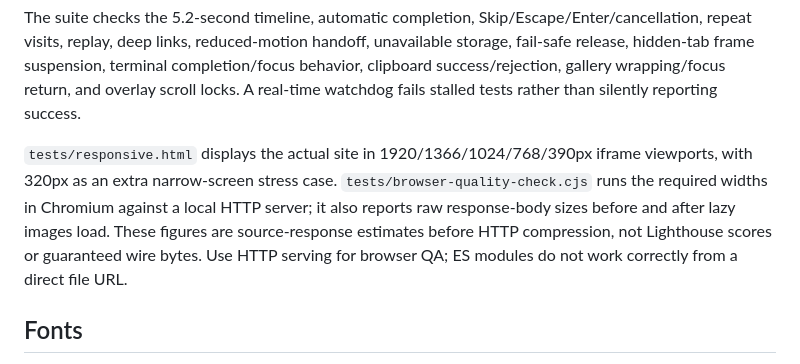
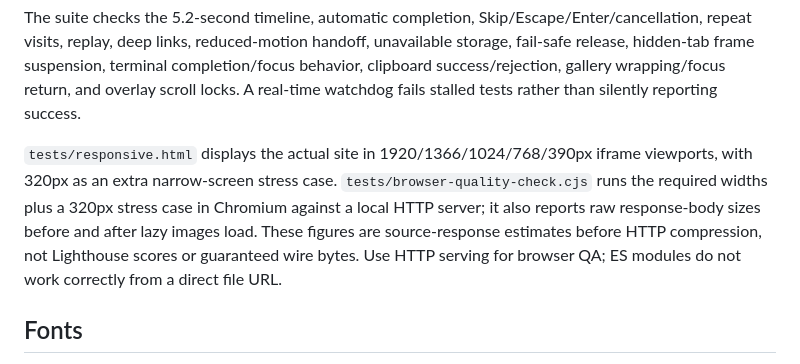
Before and after one commit to ztrace054-x/my-portfolio, a Markdown page: README.md, the part around the change. Drawn GitHub-style.

Commit message:
Document 320px stress QA and focus fix

```diff
--- a/README.md
+++ b/README.md
@@ -105,7 +105,7 @@ The GitHub Actions quality workflow runs both suites and JavaScript module synta
 
 The suite checks the 5.2-second timeline, automatic completion, Skip/Escape/Enter/cancellation, repeat visits, replay, deep links, reduced-motion handoff, unavailable storage, fail-safe release, hidden-tab frame suspension, terminal completion/focus behavior, clipboard success/rejection, gallery wrapping/focus return, and overlay scroll locks. A real-time watchdog fails stalled tests rather than silently reporting success.
 
-`tests/responsive.html` displays the actual site in 1920/1366/1024/768/390px iframe viewports, with 320px as an extra narrow-screen stress case. `tests/browser-quality-check.cjs` runs the required widths in Chromium against a local HTTP server; it also reports raw response-body sizes before and after lazy images load. These figures are source-response estimates before HTTP compression, not Lighthouse scores or guaranteed wire bytes. Use HTTP serving for browser QA; ES modules do not work correctly from a direct file URL.
+`tests/responsive.html` displays the actual site in 1920/1366/1024/768/390px iframe viewports, with 320px as an extra narrow-screen stress case. `tests/browser-quality-check.cjs` runs the required widths plus a 320px stress case in Chromium against a local HTTP server; it also reports raw response-body sizes before and after lazy images load. These figures are source-response estimates before HTTP compression, not Lighthouse scores or guaranteed wire bytes. Use HTTP serving for browser QA; ES modules do not work correctly from a direct file URL.
 
 ## Fonts
 
```
Also changed, not shown: PHASE-7-QA-REPORT.md (+4 -2 lines).
